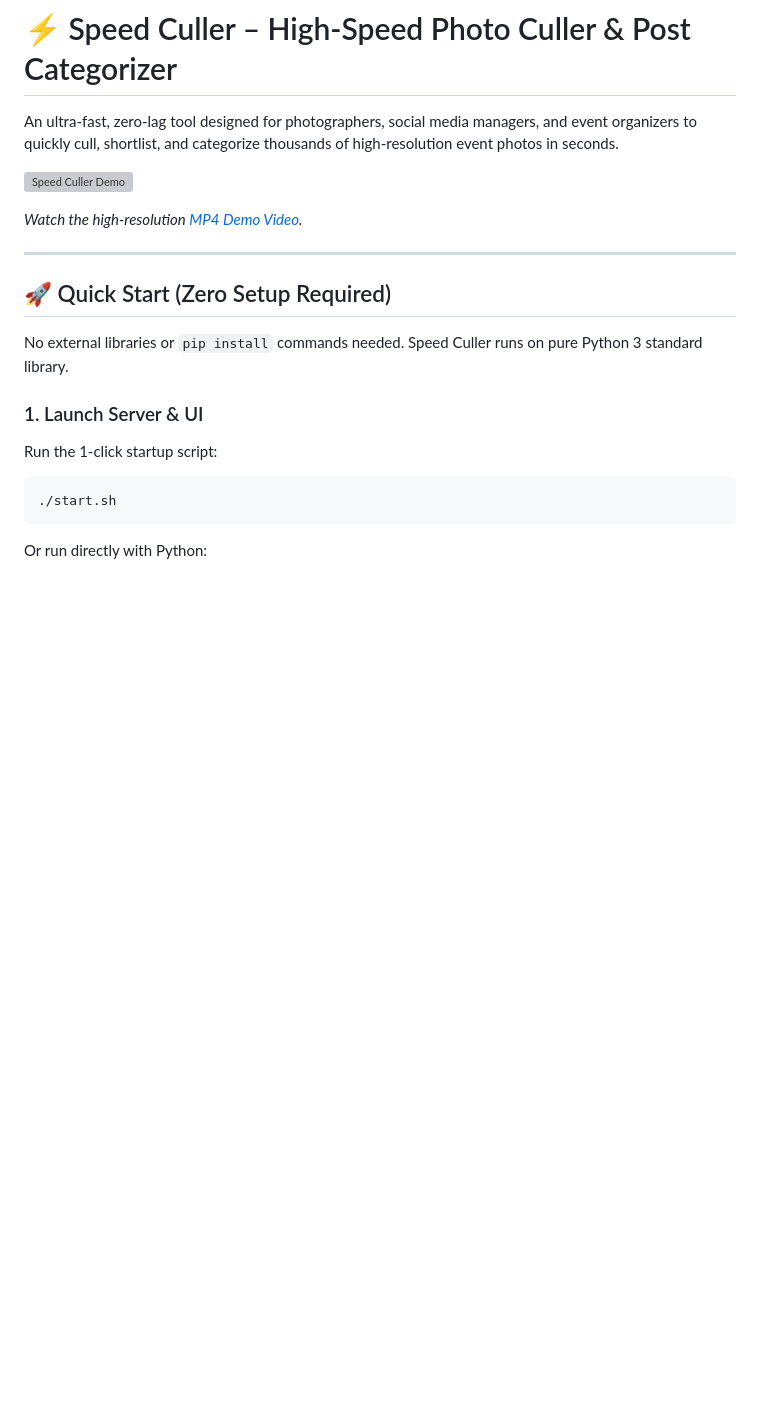
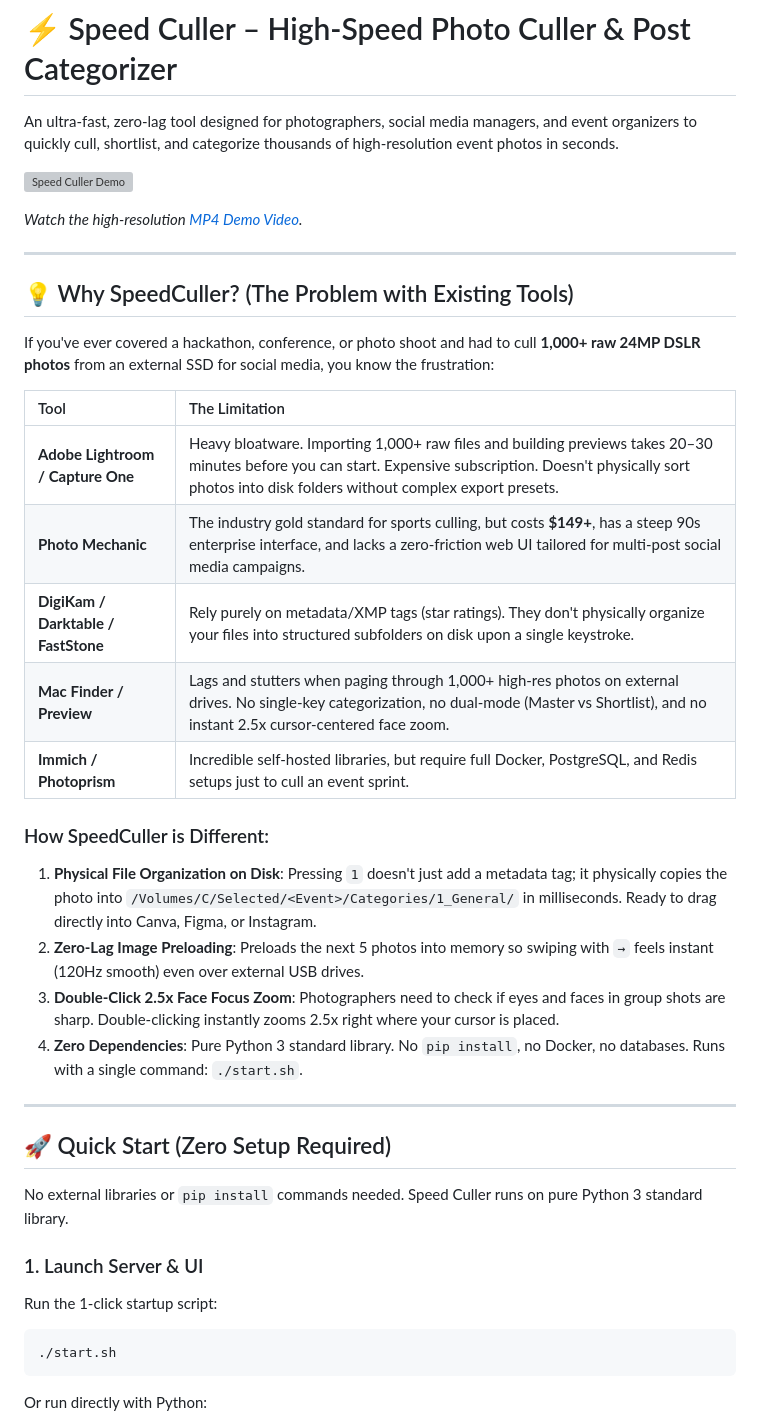
Before and after one commit to soarxnetwork/SpeedCuller, a Markdown page: README.md, the part around the change. Rendered like a GitHub page; blank space fills up the shorter version; grey boxes are pictures that could not be loaded.

Commit message:
Add 'Why SpeedCuller?' comparison and problem statement to README

```diff
--- a/README.md
+++ b/README.md
@@ -5,6 +5,26 @@ An ultra-fast, zero-lag tool designed for photographers, social media managers,
 ![Speed Culler Demo](demo.gif)
 
 *Watch the high-resolution [MP4 Demo Video](demo.mp4).*
+
+---
+
+## 💡 Why SpeedCuller? (The Problem with Existing Tools)
+
+If you've ever covered a hackathon, conference, or photo shoot and had to cull **1,000+ raw 24MP DSLR photos** from an external SSD for social media, you know the frustration:
+
+| Tool | The Limitation |
+| :--- | :--- |
+| **Adobe Lightroom / Capture One** | Heavy bloatware. Importing 1,000+ raw files and building previews takes 20–30 minutes before you can start. Expensive subscription. Doesn't physically sort photos into disk folders without complex export presets. |
+| **Photo Mechanic** | The industry gold standard for sports culling, but costs **$149+**, has a steep 90s enterprise interface, and lacks a zero-friction web UI tailored for multi-post social media campaigns. |
+| **DigiKam / Darktable / FastStone** | Rely purely on metadata/XMP tags (star ratings). They don't physically organize your files into structured subfolders on disk upon a single keystroke. |
+| **Mac Finder / Preview** | Lags and stutters when paging through 1,000+ high-res photos on external drives. No single-key categorization, no dual-mode (Master vs Shortlist), and no instant 2.5x cursor-centered face zoom. |
+| **Immich / Photoprism** | Incredible self-hosted libraries, but require full Docker, PostgreSQL, and Redis setups just to cull an event sprint. |
+
+### How SpeedCuller is Different:
+1. **Physical File Organization on Disk**: Pressing `1` doesn't just add a metadata tag; it physically copies the photo into `/Volumes/C/Selected/<Event>/Categories/1_General/` in milliseconds. Ready to drag directly into Canva, Figma, or Instagram.
+2. **Zero-Lag Image Preloading**: Preloads the next 5 photos into memory so swiping with `→` feels instant (120Hz smooth) even over external USB drives.
+3. **Double-Click 2.5x Face Focus Zoom**: Photographers need to check if eyes and faces in group shots are sharp. Double-clicking instantly zooms 2.5x right where your cursor is placed.
+4. **Zero Dependencies**: Pure Python 3 standard library. No `pip install`, no Docker, no databases. Runs with a single command: `./start.sh`.
 
 ---
 
```
